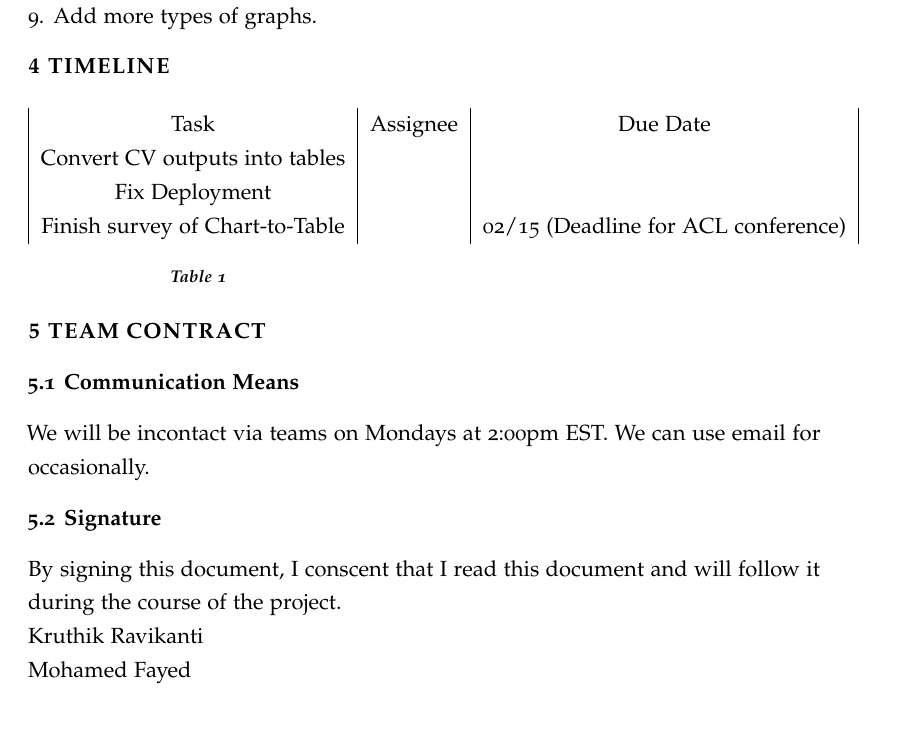
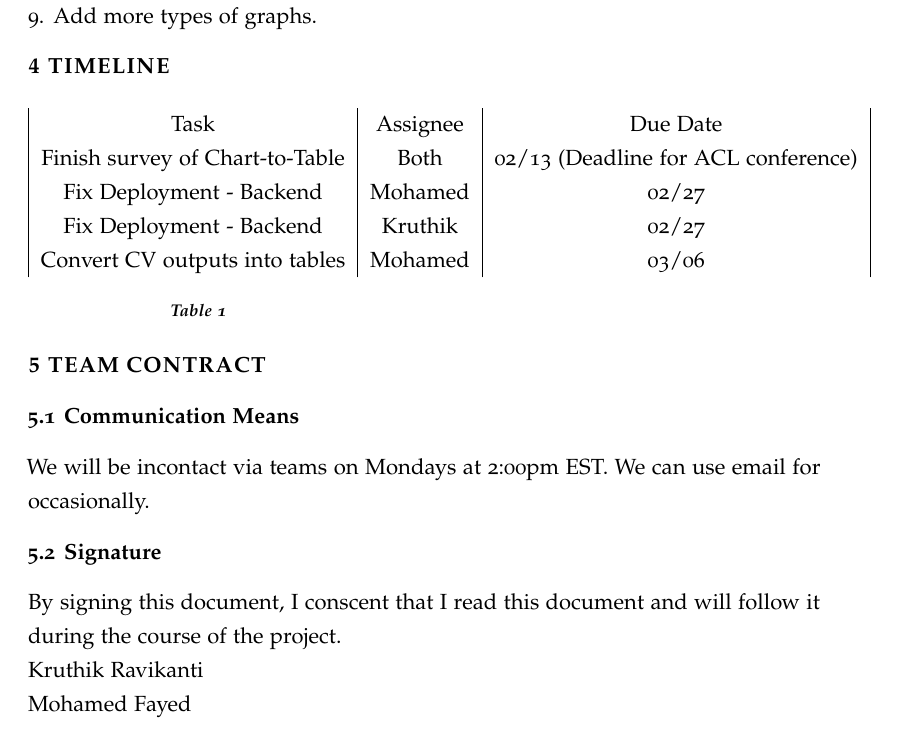
Before and after one commit to Mohamed-E-Fayed/proposal, a LaTeX document (main.tex): part of page 2 of 3, cut so that both start at the same text. Compiled offline with pdfLaTeX.

Commit message:
Updates from Overleaf

```diff
--- a/main.tex
+++ b/main.tex
@@ -73,9 +73,10 @@ During this semester, we aim at:
             \begin{table}
                  \begin{tabular}{|c|c|c|}
                      Task & Assignee & Due Date \\
-                     Convert CV outputs into tables & & \\
-                     Fix Deployment & & \\
-                     Finish survey of Chart-to-Table & & 02/15 (Deadline for ACL conference) \\
+                     Finish survey of Chart-to-Table & Both & 02/13 (Deadline for ACL conference) \\
+                     Fix Deployment - Backend & Mohamed  & 02/27 \\
+                     Fix Deployment - Backend & Kruthik & 02/27 \\
+                     Convert CV outputs into tables & Mohamed & 03/06 \\
                  \end{tabular}
                  \caption{}
                  \label{}
@@ -90,9 +91,6 @@ By signing this document, I conscent that I read this document and will follow i
 during the course of the project.\\
 Kruthik Ravikanti \\
 Mohamed Fayed
-\begin{itemize}
-         \item
-              \end{itemize}
 
 \section{References}
 \printbibliography[heading=none]
```
